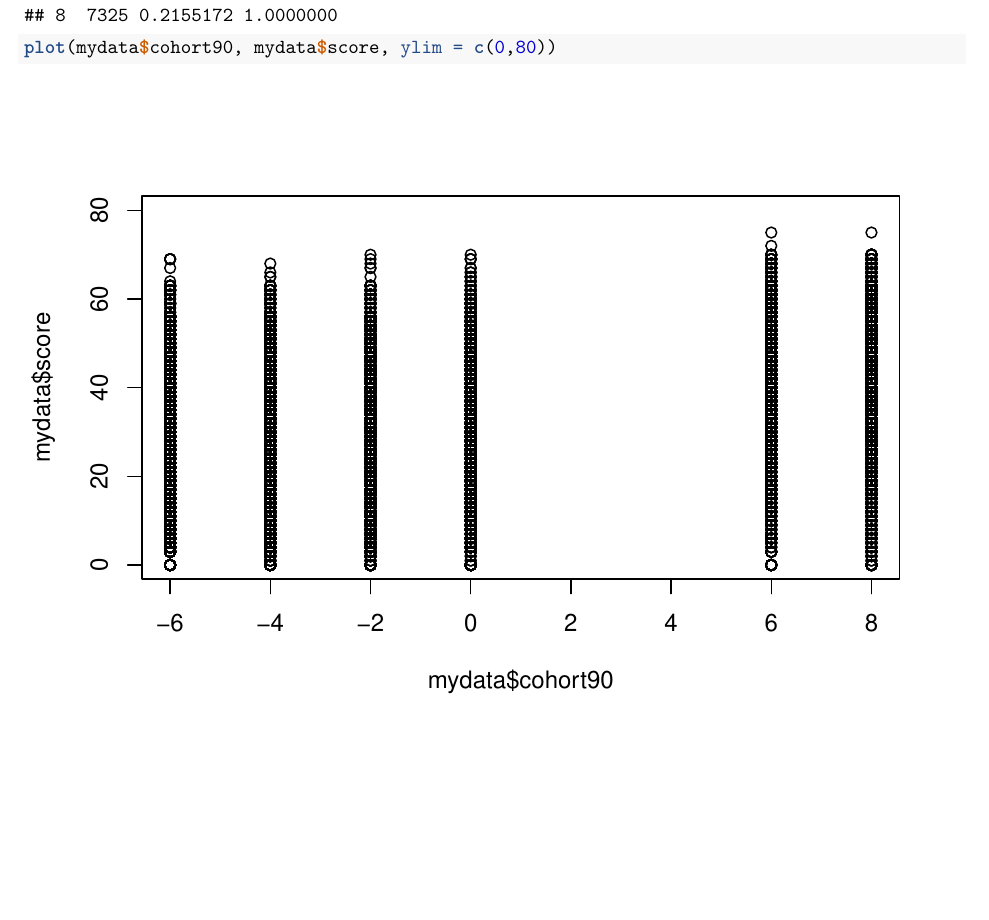
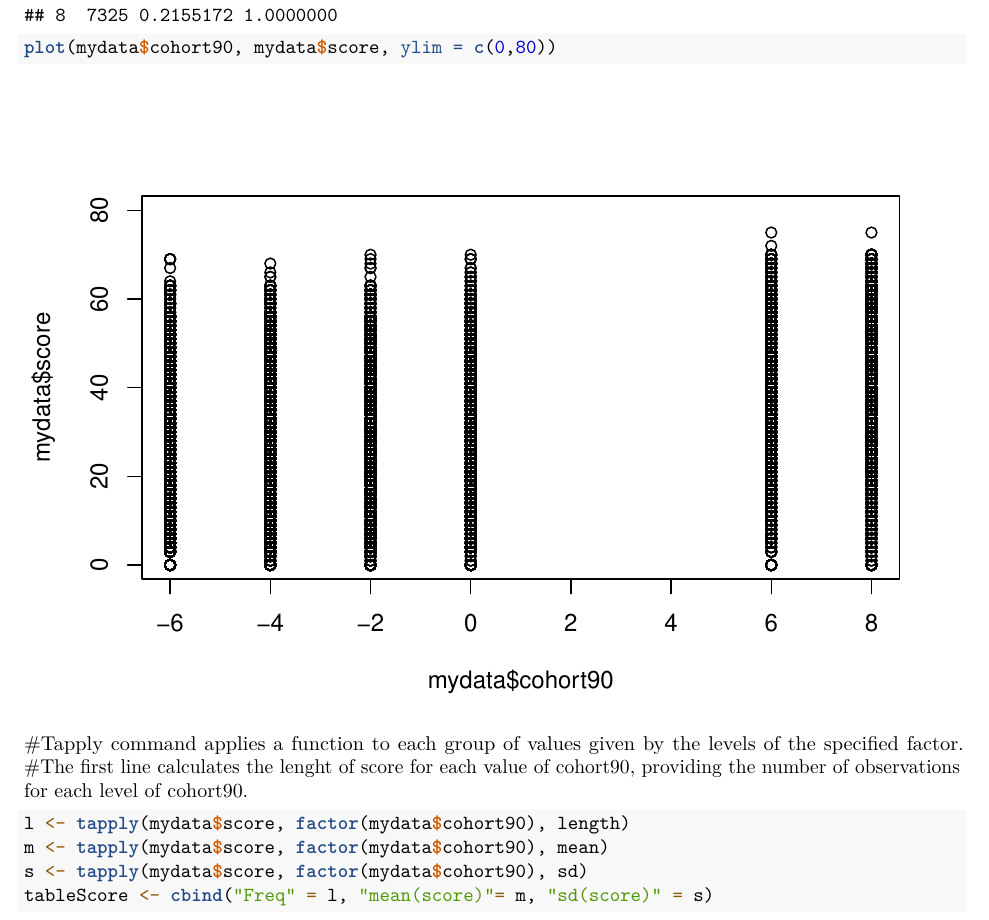
Before and after one commit to alexandravajda/practicing, an R Markdown document (plopper.Rmd): part of page 4 of 4, cut so that both start at the same text, the shorter picture padded with empty space. Rendered offline with R 4.5, knitr and Pandoc, then LaTeX, with nearby package versions; both versions are drawn in the output format of the newer one.

Commit message:
Added a new plot plus tapply command

````diff
--- a/plopper.Rmd
+++ b/plopper.Rmd
@@ -2,7 +2,10 @@
 title: "Plopper"
 author: "Alexandra Vajda"
 date: "22/05/2019"
-output: html_document
+output:
+  word_document: default
+  pdf_document: default
+  html_document: default
 ---
 
 ```{r}
@@ -50,3 +53,11 @@
 ```{r}
 plot(mydata$cohort90, mydata$score, ylim = c(0,80))
 ```
+#Tapply command applies a function to each group of values given by the levels of the specified factor.
+#The first line calculates the lenght of score for each value of cohort90, providing the number of observations for each level of cohort90.
+```{r}
+l <- tapply(mydata$score, factor(mydata$cohort90), length)
+m <- tapply(mydata$score, factor(mydata$cohort90), mean)
+s <- tapply(mydata$score, factor(mydata$cohort90), sd)
+tableScore <- cbind("Freq" = l, "mean(score)"= m, "sd(score)" = s)
+```
````
Also changed, not shown: plopper.html (added), plopper.tex (added), 3 other files.
